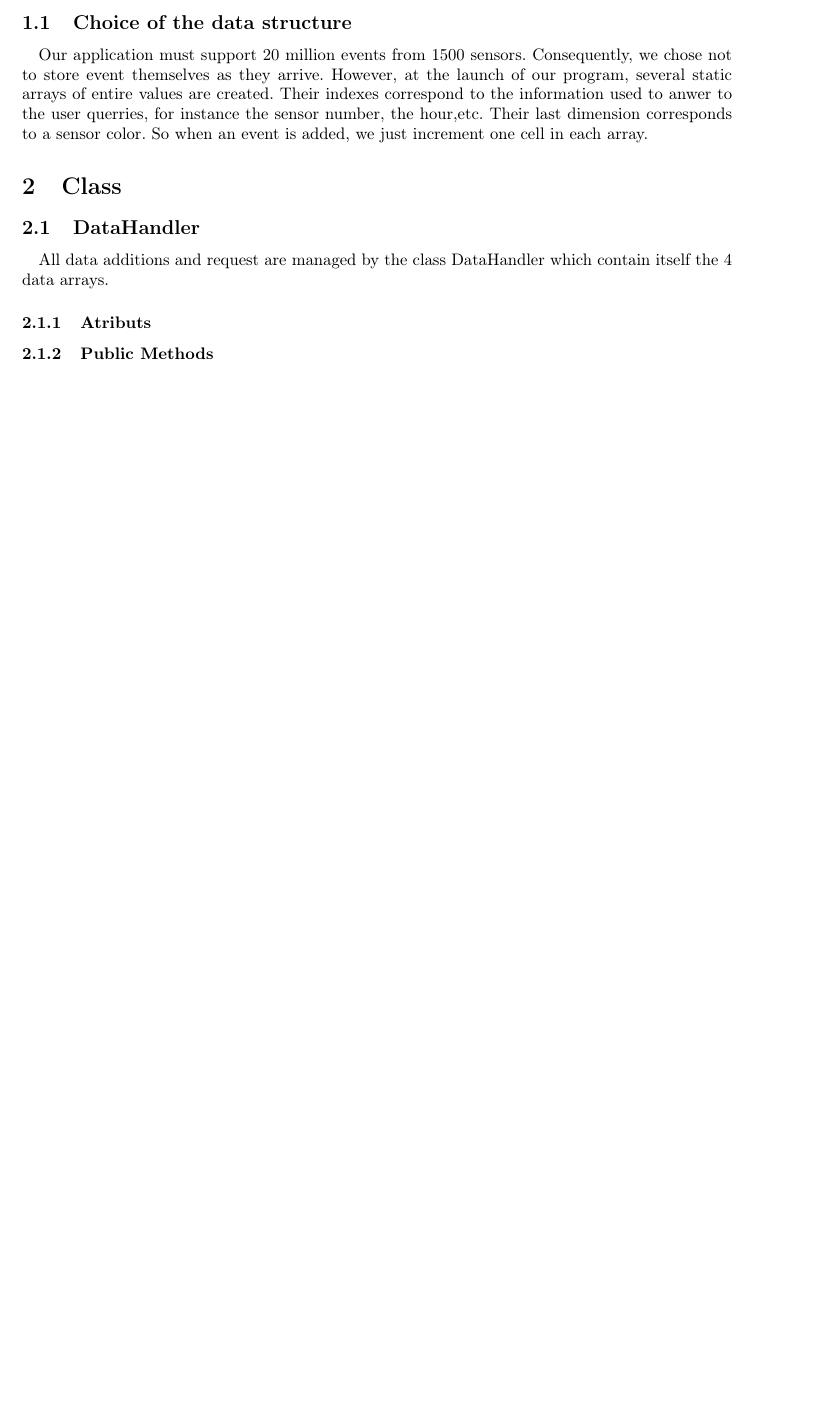
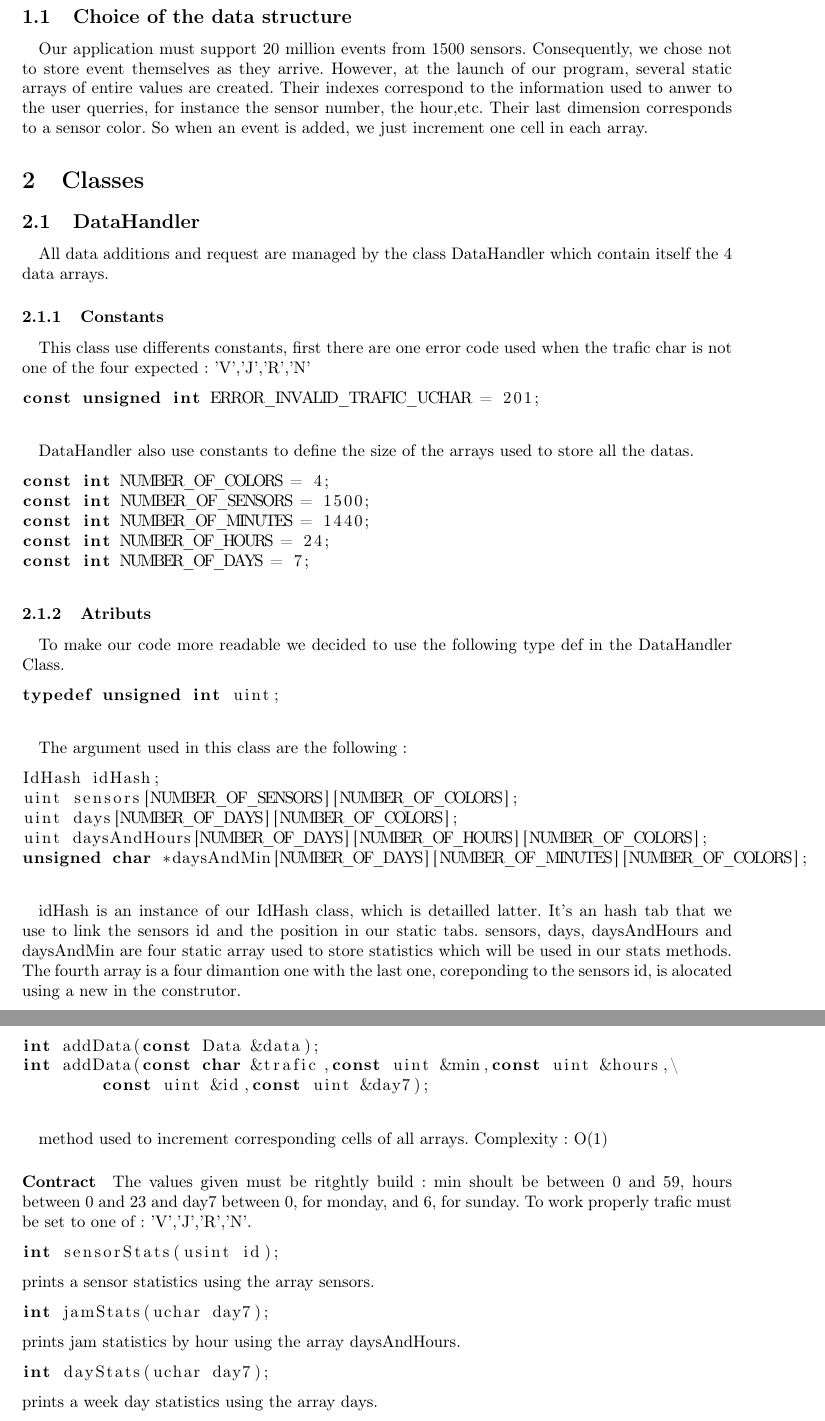
Before and after one commit to anliec/TP-Algo, a LaTeX document (CR.tex): part of page 3 of 3 before the commit and two parts of pages 3 and 4 of 4 after it, the two joined at a grey line, cut so that both start at the same text, the shorter picture padded with empty space. Compiled offline with pdfLaTeX.

Commit message:
addition of some information in CR.tex

```diff
--- a/CR.tex
+++ b/CR.tex
@@ -7,6 +7,7 @@
 \usepackage[francais]{babel}
 \usepackage{textcomp}
 \usepackage{listings}
+\lstset{language=C++}
 
 %\usepackage{hyperref} %pour les liens internet
 
@@ -41,16 +42,76 @@
 \paragraph{}
 Our application must support 20 million events from 1500 sensors. Consequently, we chose not to store event themselves as they arrive. However, at the launch of our program, several static arrays of entire values are created. Their indexes correspond to the information used to anwer to the user querries, for instance the sensor number, the hour,etc. Their last dimension corresponds to a sensor color. So when an event is added, we just increment one cell in each array.
 
-\section{Class}
+\section{Classes}
 
 \subsection{DataHandler}
 \paragraph{}
 All data additions and request are managed by the class DataHandler which contain itself the 4 data arrays.
 
+\subsubsection{Constants}
+
+\paragraph{}
+	This class use differents constants, first there are one error code used when the trafic char is not one of the four expected: 'V','J','R','N'
+
+\begin{lstlisting}
+const unsigned int ERROR_INVALID_TRAFIC_UCHAR = 201;
+\end{lstlisting}
+
+\paragraph{}
+	DataHandler also use constants to define the size of the arrays used to store all the datas.
+
+\begin{lstlisting}
+const int NUMBER_OF_COLORS = 4;
+const int NUMBER_OF_SENSORS = 1500;
+const int NUMBER_OF_MINUTES = 1440;
+const int NUMBER_OF_HOURS = 24;
+const int NUMBER_OF_DAYS = 7;
+\end{lstlisting}
+
 \subsubsection{Atributs}
+\paragraph{}
+	To make our code more readable we decided to use the following type def in the DataHandler Class.
+\begin{lstlisting}
+typedef unsigned int uint;
+\end{lstlisting}
+
+\paragraph{}
+	The argument used in this class are the following:
+\begin{lstlisting}
+IdHash idHash;
+uint sensors[NUMBER_OF_SENSORS][NUMBER_OF_COLORS];
+uint days[NUMBER_OF_DAYS][NUMBER_OF_COLORS];
+uint daysAndHours[NUMBER_OF_DAYS][NUMBER_OF_HOURS][NUMBER_OF_COLORS];
+unsigned char *daysAndMin[NUMBER_OF_DAYS][NUMBER_OF_MINUTES][NUMBER_OF_COLORS];
+\end{lstlisting}
+
+\paragraph{}
+	idHash is an instance of our IdHash class, which is detailled latter. It's an hash tab that we use to link the sensors id and the position in our static tabs.
+	sensors, days, daysAndHours and daysAndMin are four static array used to store statistics which will be used in our stats methods. The fourth array is a four dimantion one with the last one, coreponding to the sensors id, is alocated using a new in the construtor.
 
 \subsubsection{Public Methods}
 
+\begin{lstlisting}
+int addData(const Data &data);
+int addData(const char &trafic,const uint &min,const uint &hours,\
+	const uint &id,const uint &day7);
+\end{lstlisting}
+\paragraph{}
+	method used to increment corresponding cells of all arrays. Complexity: O(1)
+\paragraph{Contract}
+	The values given must be ritghtly build: min shoult be between 0 and 59, hours between 0 and 23 and day7 between 0, for monday, and 6, for sunday. To work properly trafic must be set to one of: 'V','J','R','N'.
+\begin{lstlisting}
+int sensorStats(usint id);
+\end{lstlisting}
+prints a sensor statistics using the array sensors.
+\begin{lstlisting}
+int jamStats(uchar day7);
+\end{lstlisting}
+prints jam statistics by hour using the array daysAndHours.
+\begin{lstlisting}
+int dayStats(uchar day7);
+\end{lstlisting}
+prints a week day statistics using the array days.
 
 
 \end{document}
```
Also changed, not shown: CR.pdf, 1 other file.
